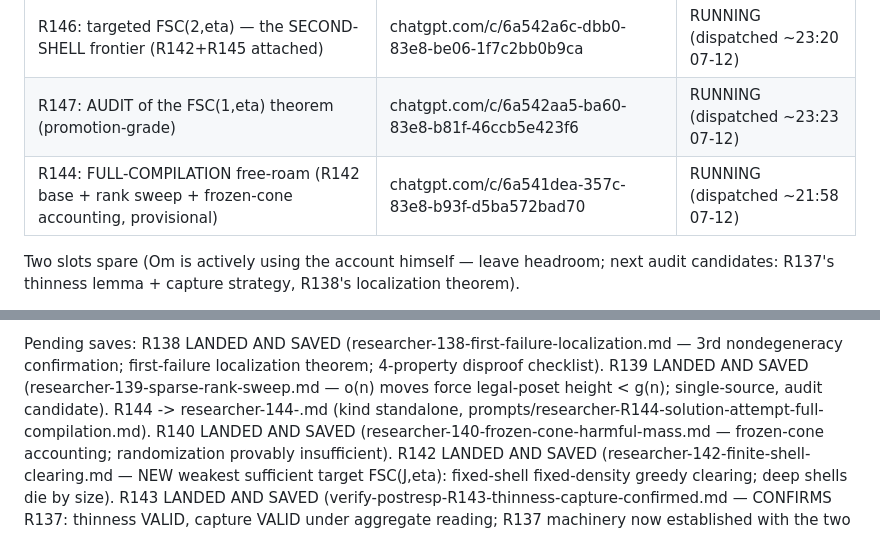
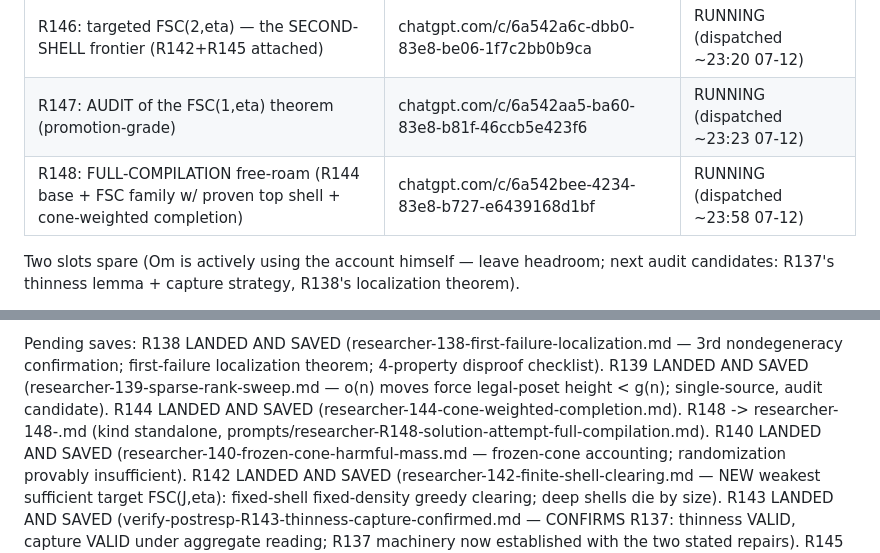
Before and after one commit to xa8zz/erdos-harness, a Markdown page: erdos-872/HANDOFF-2026-07-12-moonshot-session.md, 2 parts joined by grey strips. Drawn GitHub-style.

Commit message:
erdos-872: handoff — R144 saved; R148 full-compilation free-roam dispatched

```diff
--- a/erdos-872/HANDOFF-2026-07-12-moonshot-session.md
+++ b/erdos-872/HANDOFF-2026-07-12-moonshot-session.md
@@ -56,7 +56,7 @@ Tab IDs are EPHEMERAL; THREAD URLS are durable:
 |---|---|---|
 | R146: targeted FSC(2,eta) — the SECOND-SHELL frontier (R142+R145 attached) | chatgpt.com/c/6a542a6c-dbb0-83e8-be06-1f7c2bb0b9ca | RUNNING (dispatched ~23:20 07-12) |
 | R147: AUDIT of the FSC(1,eta) theorem (promotion-grade) | chatgpt.com/c/6a542aa5-ba60-83e8-b81f-46ccb5e423f6 | RUNNING (dispatched ~23:23 07-12) |
-| R144: FULL-COMPILATION free-roam (R142 base + rank sweep + frozen-cone accounting, provisional) | chatgpt.com/c/6a541dea-357c-83e8-b93f-d5ba572bad70 | RUNNING (dispatched ~21:58 07-12) |
+| R148: FULL-COMPILATION free-roam (R144 base + FSC family w/ proven top shell + cone-weighted completion) | chatgpt.com/c/6a542bee-4234-83e8-b727-e6439168d1bf | RUNNING (dispatched ~23:58 07-12) |
 
 Two slots spare (Om is actively using the account himself — leave headroom; next audit candidates: R137's thinness lemma + capture strategy, R138's localization theorem).
 
@@ -87,8 +87,9 @@ R138 LANDED AND SAVED (researcher-138-first-failure-localization.md —
 4-property disproof checklist).
 R139 LANDED AND SAVED (researcher-139-sparse-rank-sweep.md — o(n)
 moves force legal-poset height < g(n); single-source, audit candidate).
-R144 -> researcher-144-<slug>.md (kind standalone,
-prompts/researcher-R144-solution-attempt-full-compilation.md).
+R144 LANDED AND SAVED (researcher-144-cone-weighted-completion.md).
+R148 -> researcher-148-<slug>.md (kind standalone,
+prompts/researcher-R148-solution-attempt-full-compilation.md).
 R140 LANDED AND SAVED (researcher-140-frozen-cone-harmful-mass.md —
 frozen-cone accounting; randomization provably insufficient).
 R142 LANDED AND SAVED (researcher-142-finite-shell-clearing.md — NEW
```
